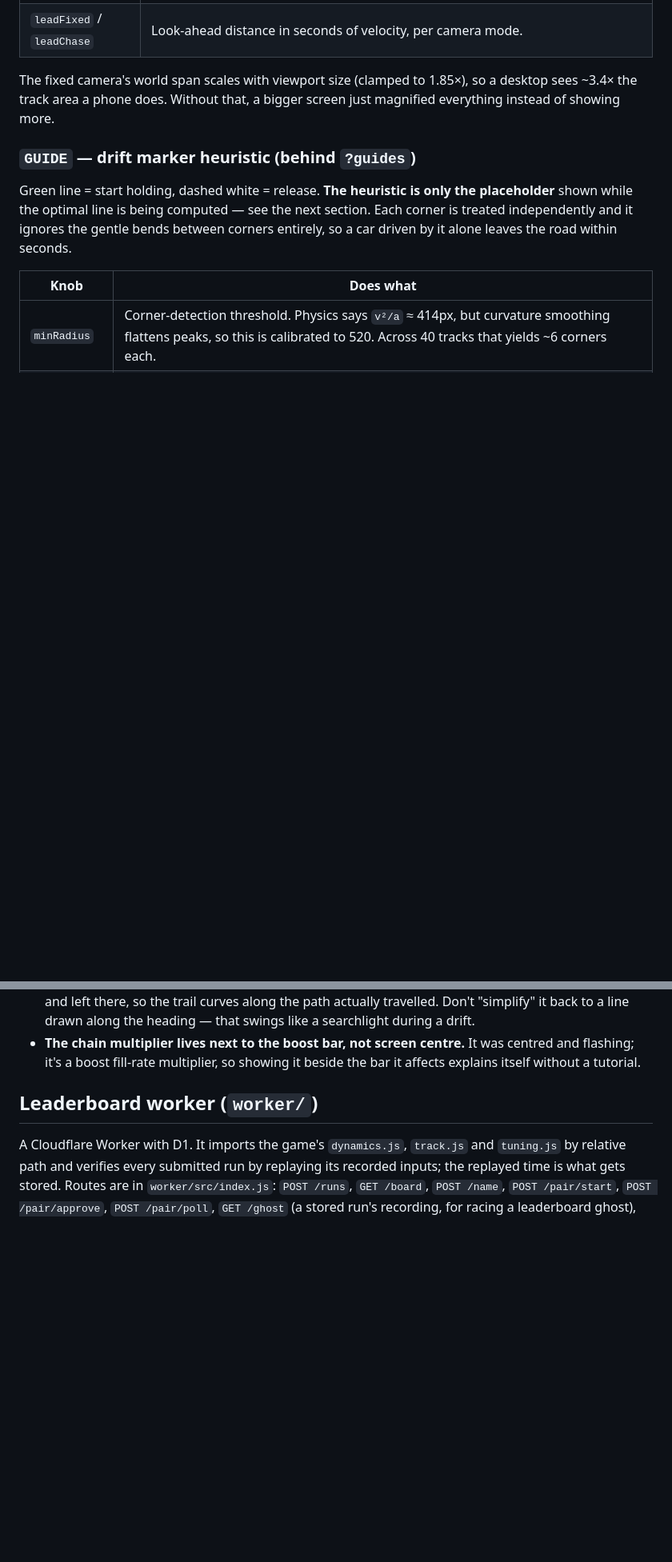
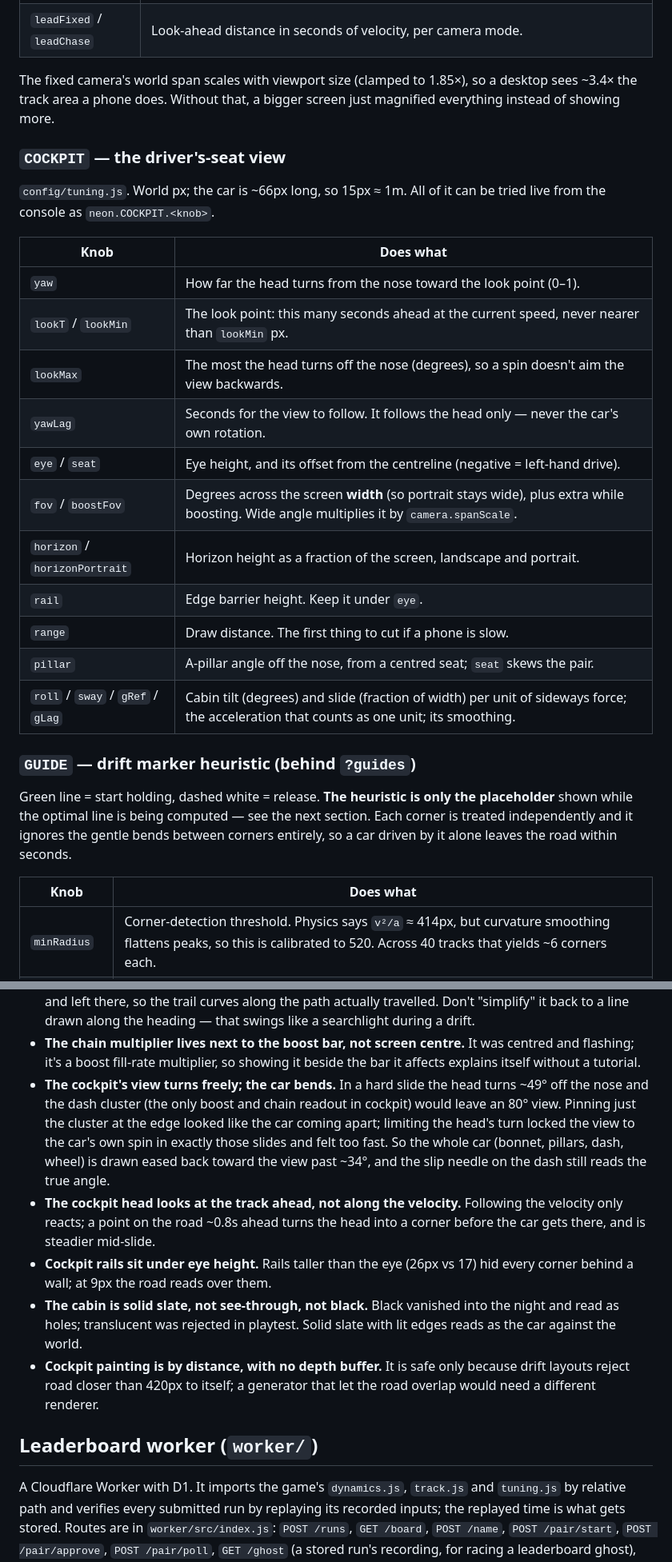
Before and after one commit to ryanmarc/neondrift, a Markdown page: CLAUDE.md, 2 parts joined by grey strips. Shown at 80% size. GitHub-like rendering; blank space fills up the shorter version.

Commit message:
Docs: the cockpit camera — param, modules, COCKPIT table, storage key, decisions, v2

```diff
--- a/CLAUDE.md
+++ b/CLAUDE.md
@@ -657,6 +667,25 @@ The fixed camera's world span scales with viewport size (clamped to 1.85×), so
 desktop sees ~3.4× the track area a phone does. Without that, a bigger screen
 just magnified everything instead of showing more.
 
+### `COCKPIT` — the driver's-seat view
+
+`config/tuning.js`. World px; the car is ~66px long, so 15px ≈ 1m. All of it
+can be tried live from the console as `neon.COCKPIT.<knob>`.
+
+| Knob | Does what |
+|---|---|
+| `yaw` | How far the head turns from the nose toward the look point (0–1). |
+| `lookT` / `lookMin` | The look point: this many seconds ahead at the current speed, never nearer than `lookMin` px. |
+| `lookMax` | The most the head turns off the nose (degrees), so a spin doesn't aim the view backwards. |
+| `yawLag` | Seconds for the view to follow. It follows the head only — never the car's own rotation. |
+| `eye` / `seat` | Eye height, and its offset from the centreline (negative = left-hand drive). |
+| `fov` / `boostFov` | Degrees across the screen **width** (so portrait stays wide), plus extra while boosting. Wide angle multiplies it by `camera.spanScale`. |
+| `horizon` / `horizonPortrait` | Horizon height as a fraction of the screen, landscape and portrait. |
+| `rail` | Edge barrier height. Keep it under `eye`. |
+| `range` | Draw distance. The first thing to cut if a phone is slow. |
+| `pillar` | A-pillar angle off the nose, from a centred seat; `seat` skews the pair. |
+| `roll` / `sway` / `gRef` / `gLag` | Cabin tilt (degrees) and slide (fraction of width) per unit of sideways force; the acceleration that counts as one unit; its smoothing. |
+
 ### `GUIDE` — drift marker heuristic (behind `?guides`)
 
 Green line = start holding, dashed white = release. **The heuristic is only the
@@ -846,6 +876,24 @@ Wrap every read in try/catch and render correctly when storage is empty.
 - **The chain multiplier lives next to the boost bar, not screen centre.** It was
   centred and flashing; it's a boost fill-rate multiplier, so showing it beside
   the bar it affects explains itself without a tutorial.
+- **The cockpit's view turns freely; the car bends.** In a hard slide the
+  head turns ~49° off the nose and the dash cluster (the only boost and chain
+  readout in cockpit) would leave an 80° view. Pinning just the cluster at the
+  edge looked like the car coming apart; limiting the head's turn locked the
+  view to the car's own spin in exactly those slides and felt too fast. So the
+  whole car (bonnet, pillars, dash, wheel) is drawn eased back toward the view
+  past ~34°, and the slip needle on the dash still reads the true angle.
+- **The cockpit head looks at the track ahead, not along the velocity.**
+  Following the velocity only reacts; a point on the road ~0.8s ahead turns
+  the head into a corner before the car gets there, and is steadier mid-slide.
+- **Cockpit rails sit under eye height.** Rails taller than the eye (26px vs
+  17) hid every corner behind a wall; at 9px the road reads over them.
+- **The cabin is solid slate, not see-through, not black.** Black vanished
+  into the night and read as holes; translucent was rejected in playtest.
+  Solid slate with lit edges reads as the car against the world.
+- **Cockpit painting is by distance, with no depth buffer.** It is safe only
+  because drift layouts reject road closer than 420px to itself; a generator
+  that let the road overlap would need a different renderer.
 
 ## Leaderboard worker (`worker/`)
 
```
Also changed, not shown: other parts of CLAUDE.md (+18 -0 lines).
